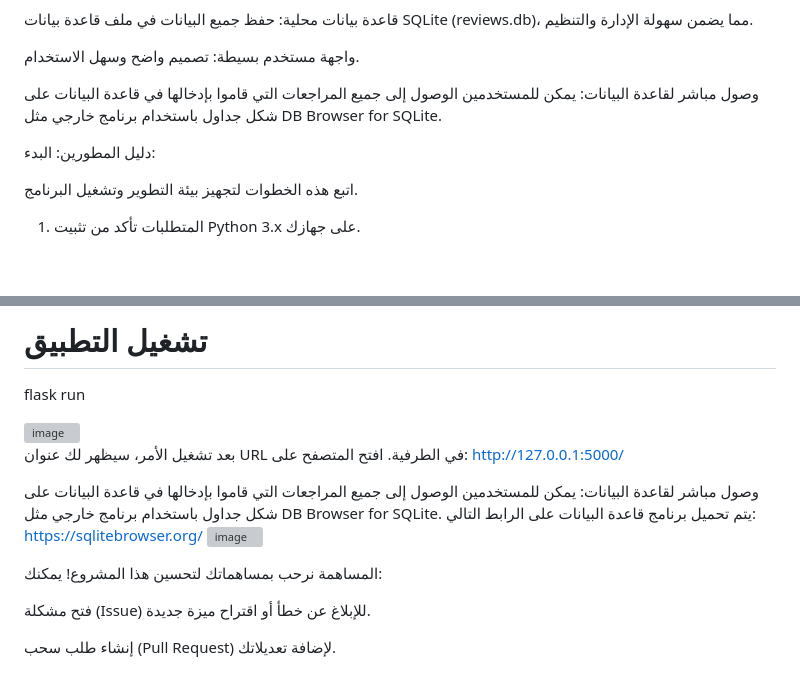
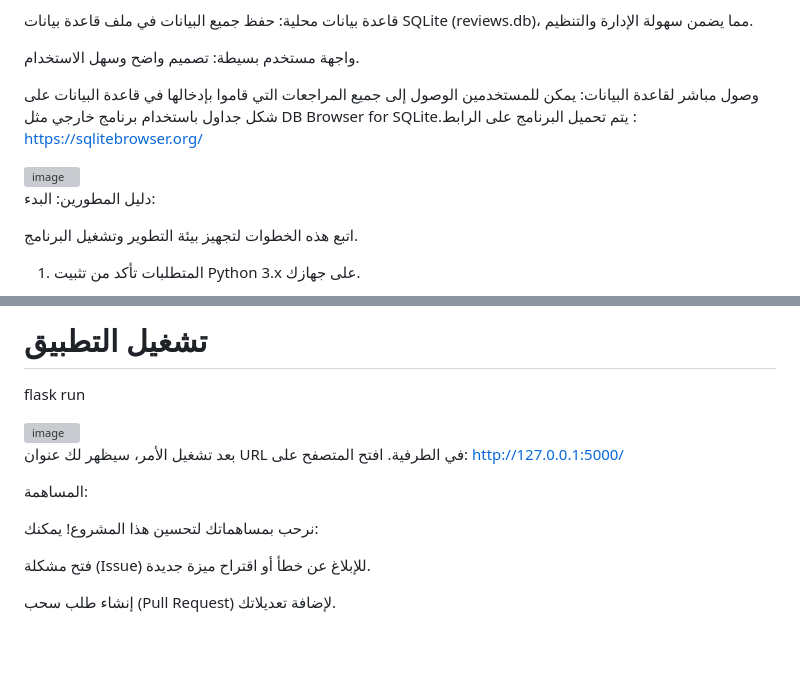
Before and after one commit to Ghadaala/book_journal, a Markdown page: README.md, 2 parts joined by grey strips. Drawn GitHub-style; blank space fills up the shorter version; grey boxes are pictures that could not be loaded.

```diff
--- a/README.md
+++ b/README.md
@@ -14,7 +14,10 @@
 
 واجهة مستخدم بسيطة: تصميم واضح وسهل الاستخدام.
 
-وصول مباشر لقاعدة البيانات: يمكن للمستخدمين الوصول إلى جميع المراجعات التي قاموا بإدخالها في قاعدة البيانات على شكل جداول باستخدام برنامج خارجي مثل DB Browser for SQLite.
+وصول مباشر لقاعدة البيانات: يمكن للمستخدمين الوصول إلى جميع المراجعات التي قاموا بإدخالها في قاعدة البيانات على شكل جداول باستخدام برنامج خارجي مثل DB Browser for SQLite.يتم تحميل البرنامج على الرابط : [https://sqlitebrowser.org/](https://sqlitebrowser.org/)
+
+<img width="91" height="149" alt="image" src="https://github.com/user-attachments/assets/31c02140-481e-451f-b00d-eba681e8da60" />
+
 
 دليل المطورين: البدء:
 
@@ -81,12 +84,11 @@ flask run
 بعد تشغيل الأمر، سيظهر لك عنوان URL في الطرفية. افتح المتصفح على:
 http://127.0.0.1:5000/
 
-وصول مباشر لقاعدة البيانات: يمكن للمستخدمين الوصول إلى جميع المراجعات التي قاموا بإدخالها في قاعدة البيانات على شكل جداول باستخدام برنامج خارجي مثل DB Browser for SQLite.
-يتم تحميل برنامج قاعدة البيانات على الرابط التالي: https://sqlitebrowser.org/
-<img width="97" height="144" alt="image" src="https://github.com/user-attachments/assets/1a432857-f3e9-44e4-ab8e-fb404ee50d62" />
 
 
-المساهمة
+
+المساهمة:
+
 نرحب بمساهماتك لتحسين هذا المشروع! يمكنك:
 
 فتح مشكلة (Issue) للإبلاغ عن خطأ أو اقتراح ميزة جديدة.
```
